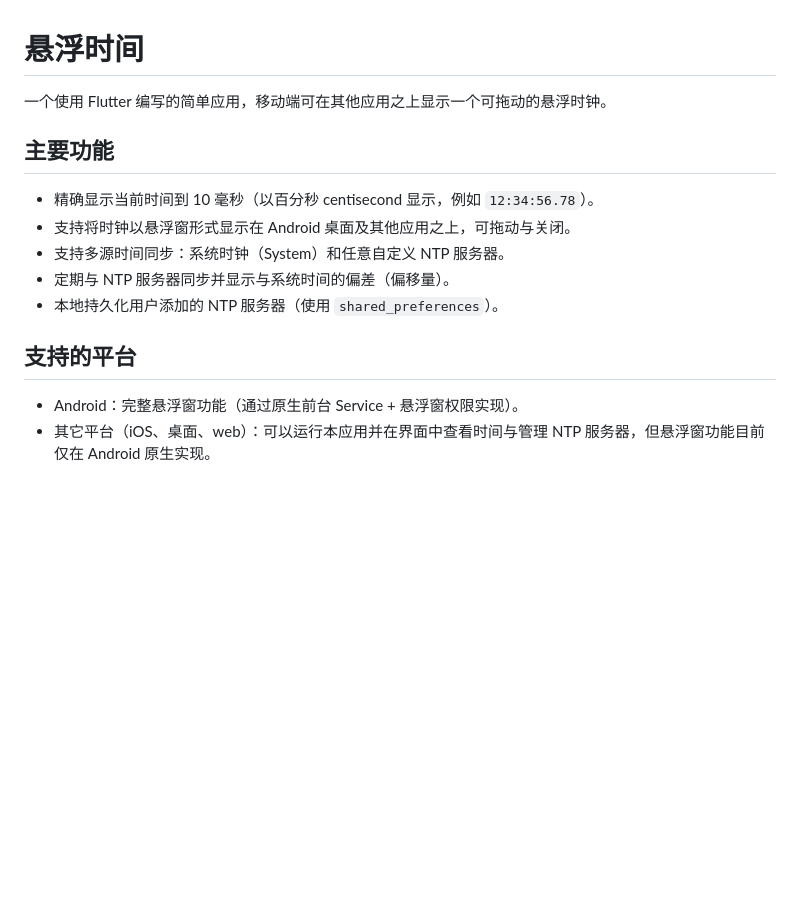
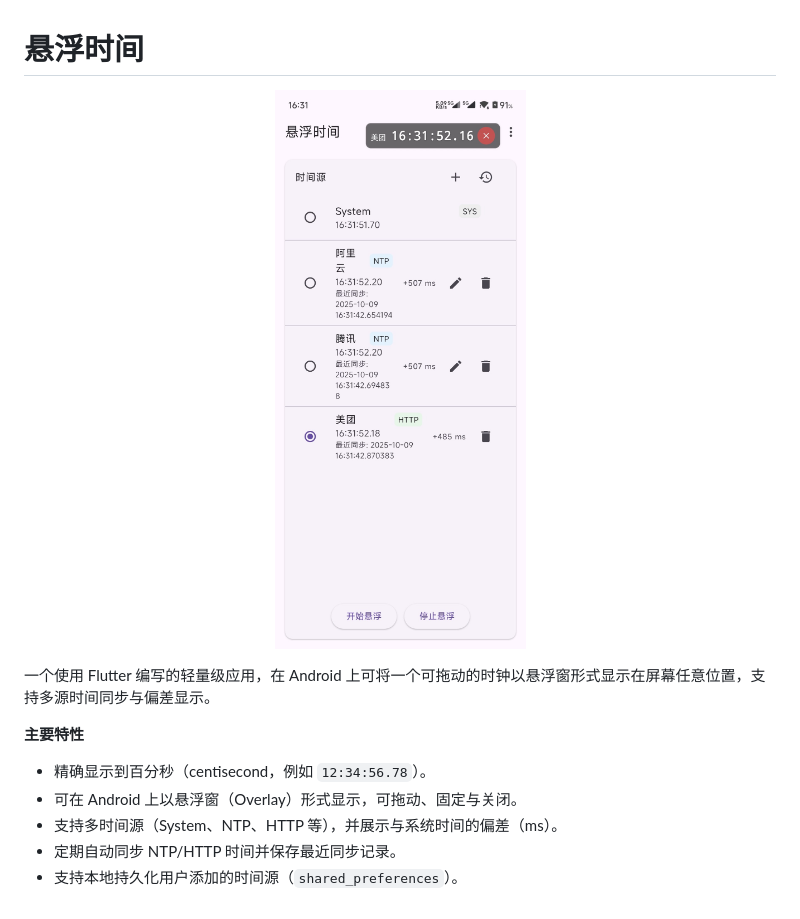
Before and after one commit to amchii/FloatingClock, a Markdown page: README.md, the part around the change. Rendered like a GitHub page; pictures changed too: assets/screenshot1_thumb.jpg (added); blank space fills up the shorter version.

```diff
--- a/README.md
+++ b/README.md
@@ -1,16 +1,17 @@
 # 悬浮时间
 
-一个使用 Flutter 编写的简单应用，移动端可在其他应用之上显示一个可拖动的悬浮时钟。
+<p align="center">
+  <a href="./assets/screenshot1.jpg">
+    <img src="./assets/screenshot1_thumb.jpg" alt="App 界面预览" width="720" />
+  </a>
+</p>
 
-## 主要功能
+一个使用 Flutter 编写的轻量级应用，在 Android 上可将一个可拖动的时钟以悬浮窗形式显示在屏幕任意位置，支持多源时间同步与偏差显示。
 
-- 精确显示当前时间到 10 毫秒（以百分秒 centisecond 显示，例如 `12:34:56.78`）。
-- 支持将时钟以悬浮窗形式显示在 Android 桌面及其他应用之上，可拖动与关闭。
-- 支持多源时间同步：系统时钟（System）和任意自定义 NTP 服务器。
-- 定期与 NTP 服务器同步并显示与系统时间的偏差（偏移量）。
-- 本地持久化用户添加的 NTP 服务器（使用 `shared_preferences`）。
+**主要特性**
 
-## 支持的平台
-
-- Android：完整悬浮窗功能（通过原生前台 Service + 悬浮窗权限实现）。
-- 其它平台（iOS、桌面、web）：可以运行本应用并在界面中查看时间与管理 NTP 服务器，但悬浮窗功能目前仅在 Android 原生实现。
+- 精确显示到百分秒（centisecond，例如 `12:34:56.78`）。
+- 可在 Android 上以悬浮窗（Overlay）形式显示，可拖动、固定与关闭。
+- 支持多时间源（System、NTP、HTTP 等），并展示与系统时间的偏差（ms）。
+- 定期自动同步 NTP/HTTP 时间并保存最近同步记录。
+- 支持本地持久化用户添加的时间源（`shared_preferences`）。
```
Also changed, not shown: assets/screenshot1.jpg (added), 1 other file.
